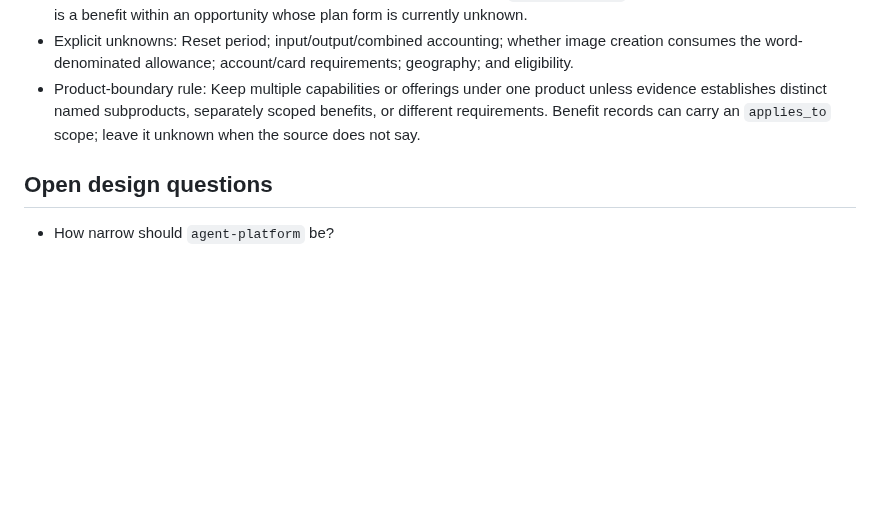
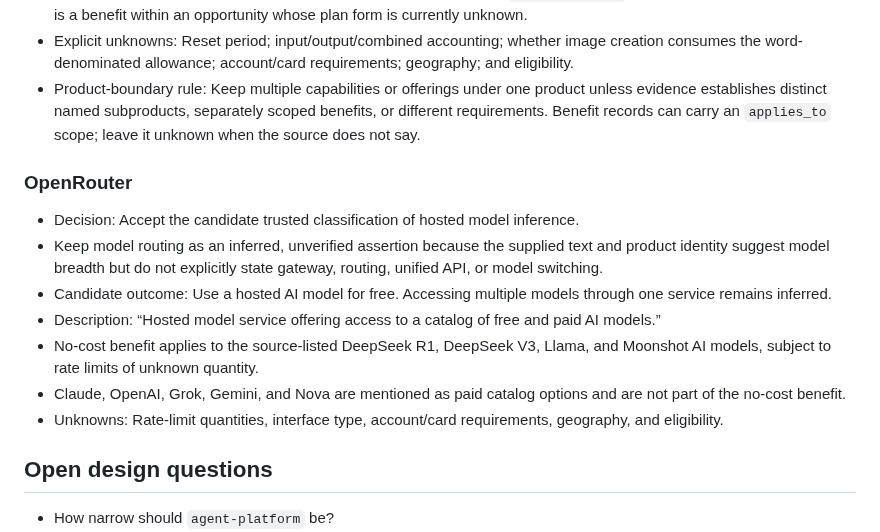
Before and after one commit to asavs/brokie, a Markdown page: docs/DATA-UX-SCRATCHPAD.md, the part around the change. Drawn GitHub-style; blank space fills up the shorter version.

Commit message:
Preserve inferred OpenRouter routing separately

```diff
--- a/docs/DATA-UX-SCRATCHPAD.md
+++ b/docs/DATA-UX-SCRATCHPAD.md
@@ -343,6 +343,16 @@ The contract keeps source-attributed `claimed_outcomes` separate from evidence-g
 - Explicit unknowns: Reset period; input/output/combined accounting; whether image creation consumes the word-denominated allowance; account/card requirements; geography; and eligibility.
 - Product-boundary rule: Keep multiple capabilities or offerings under one product unless evidence establishes distinct named subproducts, separately scoped benefits, or different requirements. Benefit records can carry an `applies_to` scope; leave it unknown when the source does not say.
 
+### OpenRouter
+
+- Decision: Accept the candidate trusted classification of hosted model inference.
+- Keep model routing as an inferred, unverified assertion because the supplied text and product identity suggest model breadth but do not explicitly state gateway, routing, unified API, or model switching.
+- Candidate outcome: Use a hosted AI model for free. Accessing multiple models through one service remains inferred.
+- Description: “Hosted model service offering access to a catalog of free and paid AI models.”
+- No-cost benefit applies to the source-listed DeepSeek R1, DeepSeek V3, Llama, and Moonshot AI models, subject to rate limits of unknown quantity.
+- Claude, OpenAI, Grok, Gemini, and Nova are mentioned as paid catalog options and are not part of the no-cost benefit.
+- Unknowns: Rate-limit quantities, interface type, account/card requirements, geography, and eligibility.
+
 ## Open design questions
 
 - How narrow should `agent-platform` be?
```
